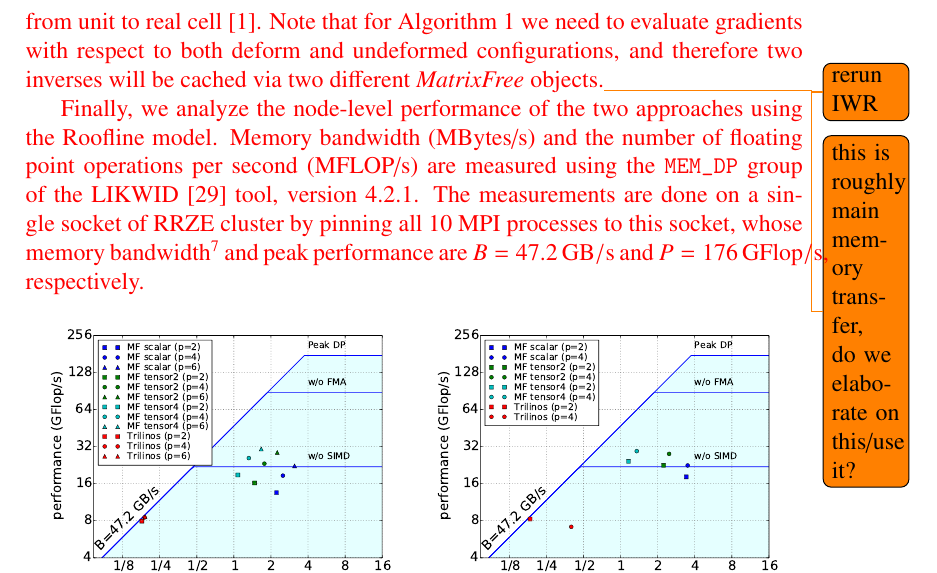
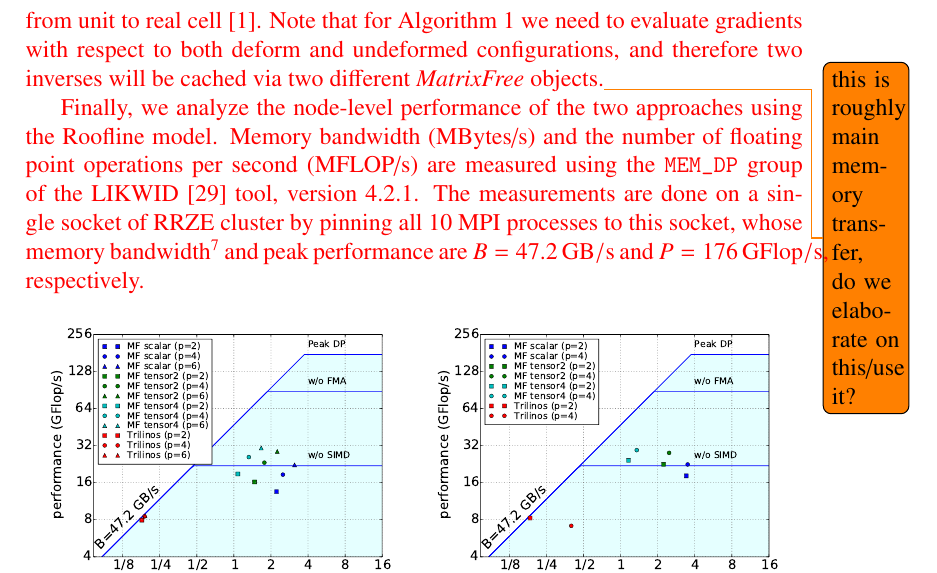
Before and after one commit to davydden/large-strain-matrix-free, a LaTeX document (doc/large_strain.tex): part of page 22 of 31, cut so that both start at the same text. Compiled offline with pdfLaTeX.

Commit message:
remove obsolete todo

```diff
--- a/doc/large_strain.tex
+++ b/doc/large_strain.tex
@@ -908,7 +908,7 @@ In those graphs we report the memory needed to cache additional quantities requi
 as well as the memory required by the \texttt{deal.II} \textit{MatrixFree} object, which caches the inverse of the Jacobian of the transformation
 from unit to real cell \cite{kronbichler12}.
 Note that for Algorithm \ref{alg:mf_scalar} we need to evaluate gradients with respect to both deform and undeformed
-configurations, and therefore two inverses will be cached via two different \textit{MatrixFree} objects.\todo{rerun IWR}\todo{this is roughly main memory transfer, do we elaborate on this/use it?}}
+configurations, and therefore two inverses will be cached via two different \textit{MatrixFree} objects.\todo{this is roughly main memory transfer, do we elaborate on this/use it?}}
 
 % likwid-mpirun -np 10 -nperdomain S:10 -g MEM_DP -m $EXC
 {\color{red}
```
